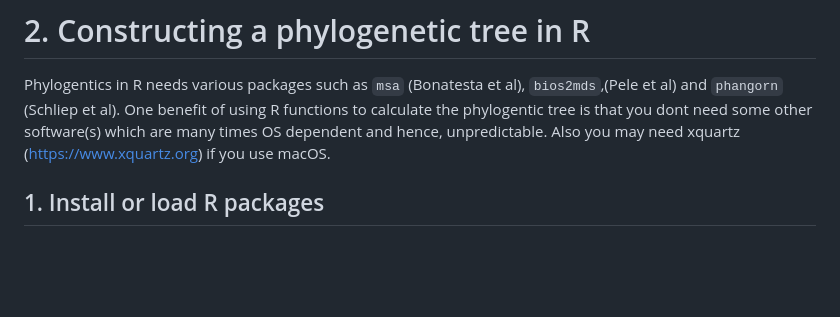
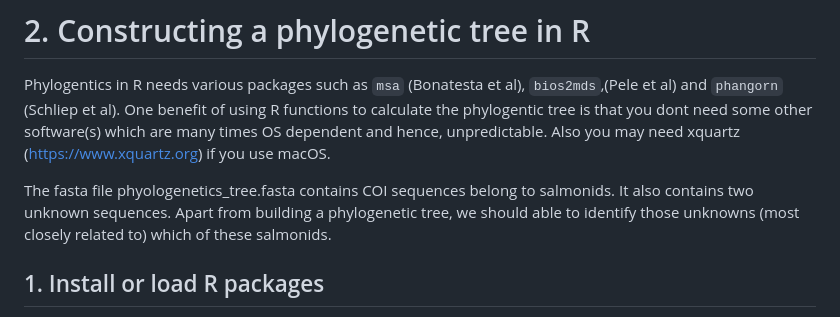
Before and after one commit to bioinfo-arctic/FSK2053, a Markdown page: Spring_2023/scripts/phylogenetic_5523.md, the part around the change. Drawn GitHub-style; blank space fills up the shorter version.

```diff
--- a/Spring_2023/scripts/phylogenetic_5523.md
+++ b/Spring_2023/scripts/phylogenetic_5523.md
@@ -71,6 +71,9 @@ al), `bios2mds`,(Pele et al) and `phangorn` (Schliep et al). One benefit
 of using R functions to calculate the phylogentic tree is that you dont
 need some other software(s) which are many times OS dependent and hence,
 unpredictable. Also you may need xquartz (https://www.xquartz.org) if you use macOS.
+
+
+The fasta file phyologenetics_tree.fasta contains COI sequences belong to salmonids. It also contains two unknown sequences. Apart from building a phylogenetic tree, we should able to identify those unknowns (most closely related to) which of these salmonids.
 
 ## 1. Install or load R packages
 
```
